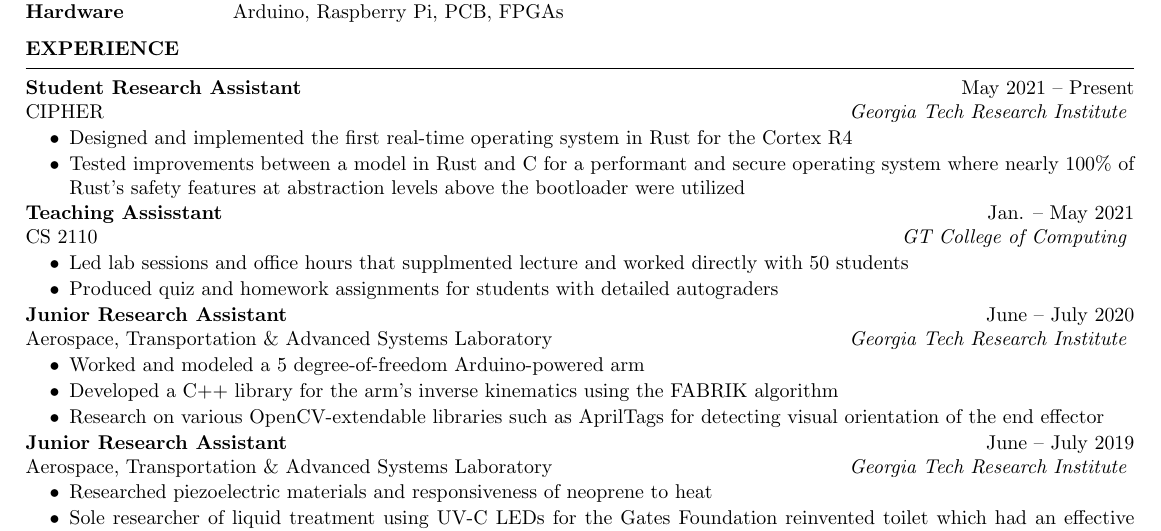
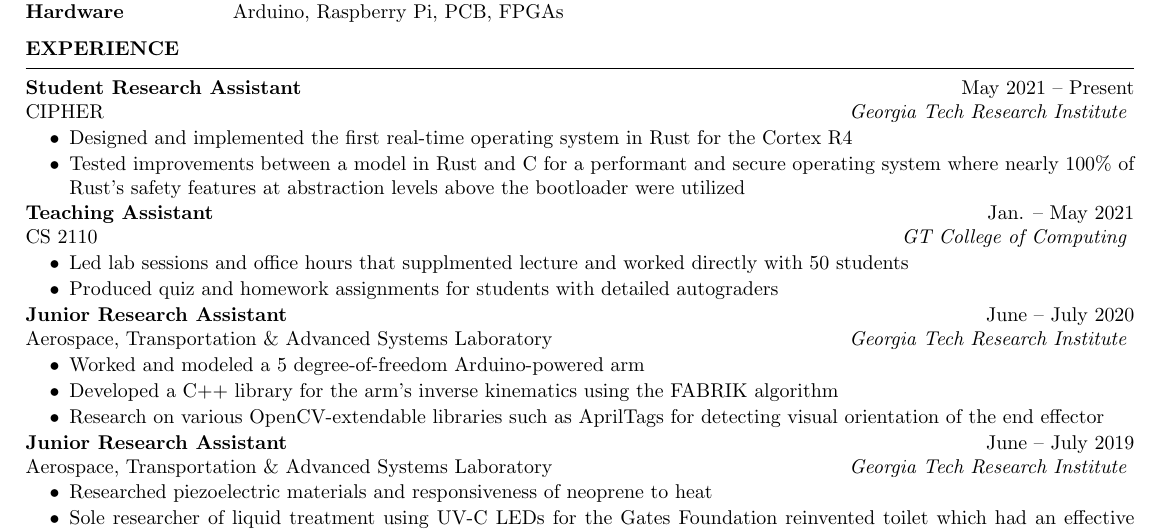
Before and after one commit to JIceberg/resume, a LaTeX CV (resume.tex): part of the page, cut so that both start at the same text. Compiled offline with pdfLaTeX.

Commit message:
fix mispelling of assistant

```diff
--- a/resume.tex
+++ b/resume.tex
@@ -56,7 +56,7 @@
      nearly 100\% of Rust's safety features at abstraction levels above the bootloader were utilized
  \end{itemize}
 \vspace{-0.5em}
-\textbf{Teaching Assisstant} \hfill Jan. -- May 2021\\
+\textbf{Teaching Assistant} \hfill Jan. -- May 2021\\
 CS 2110 \hfill \textit{GT College of Computing}
 \vspace{-0.5em}
  \begin{itemize}
```
Also changed, not shown: resume.pdf.
